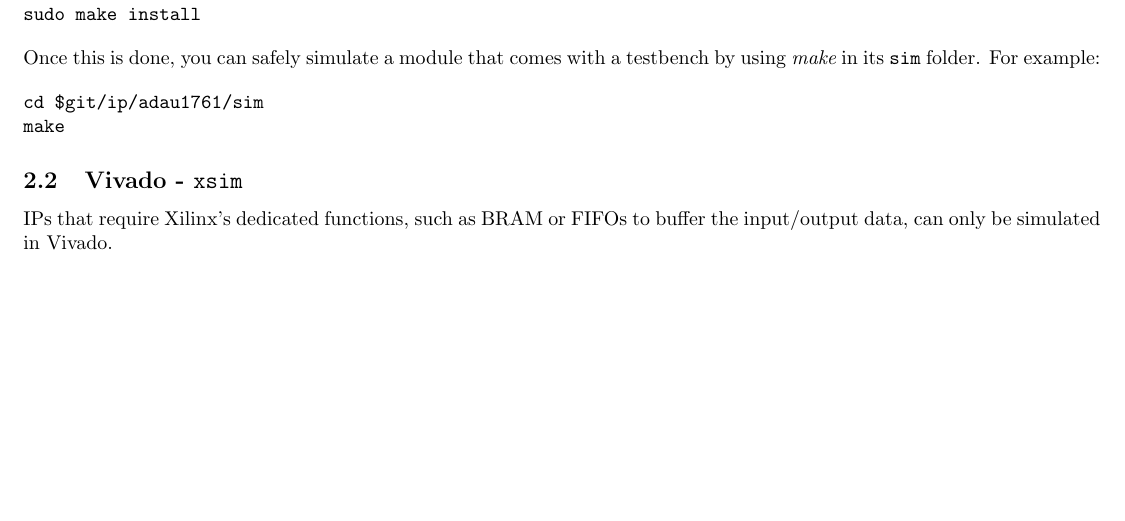
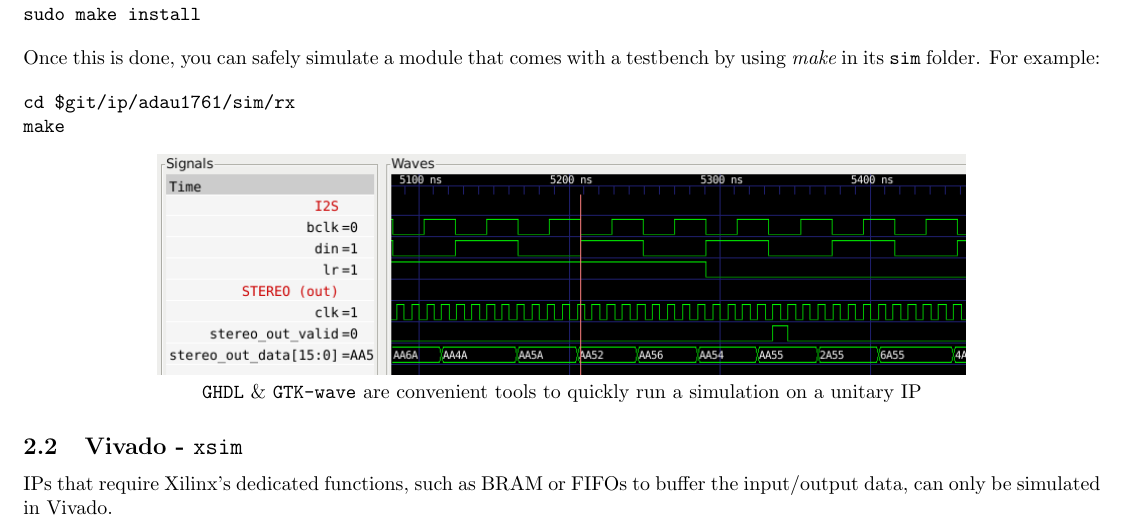
Before and after one commit to gwbres/audio-dsp, a LaTeX document (doc/documentation.tex): part of page 9 of 9, cut so that both start at the same text, the shorter picture padded with empty space. Compiled offline with pdfLaTeX.

Commit message:
added ghdl

```diff
--- a/doc/documentation.tex
+++ b/doc/documentation.tex
@@ -299,9 +299,15 @@ in its {\tt sim} folder.
 For example:
 
 \begin{verbatim}
-cd $git/ip/adau1761/sim
+cd $git/ip/adau1761/sim/rx
 make
 \end{verbatim}
+
+\begin{center}
+	\includegraphics[width=0.75\linewidth]{ghdl-gtkw.png} \\
+	{\tt GHDL} \& {\tt GTK-wave} are convenient
+	tools to quickly run a simulation on a unitary IP
+\end{center}
 
 \subsection{Vivado - {\tt xsim}}
 
```
Also changed, not shown: doc/documentation.pdf, doc/images/ghdl-gtkw.png (added).
